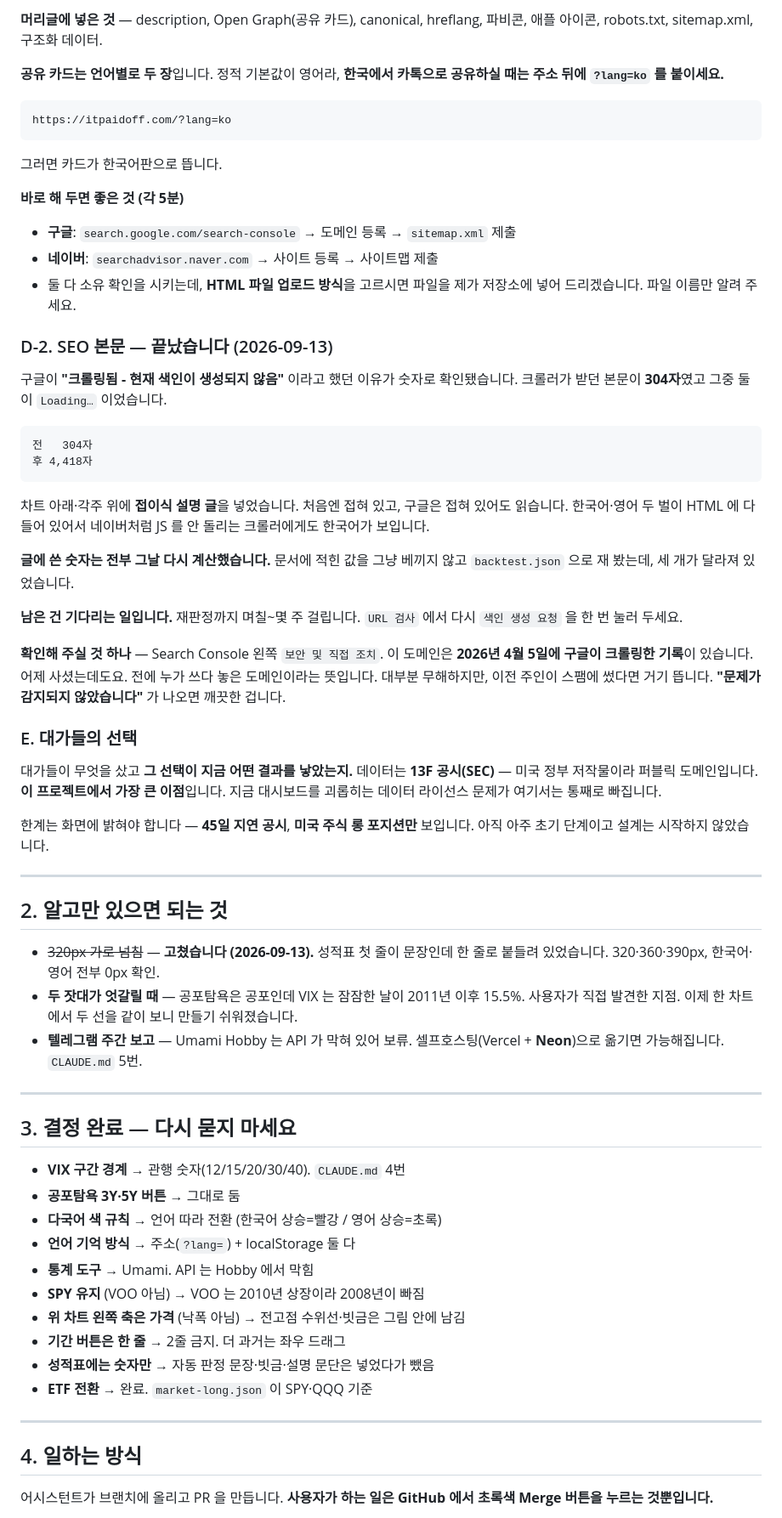
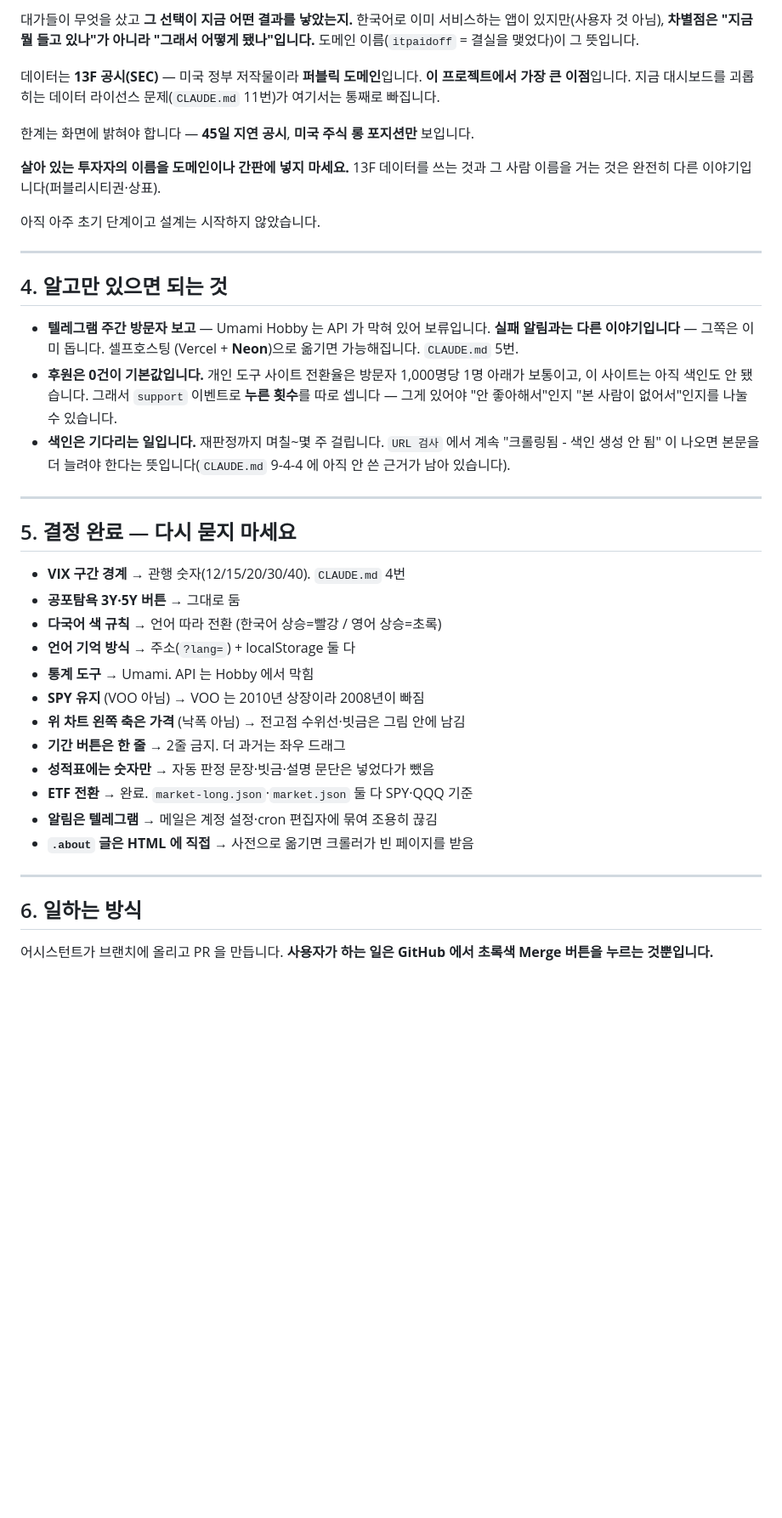
Before and after one commit to Snoring-Prince/timing, a Markdown page: 다음에 할 일.md, the part around one of its changes. Shown at 85% size. GitHub-like rendering; blank space fills up the shorter version.

````diff
--- a/다음에 할 일.md
+++ b/다음에 할 일.md
@@ -89,72 +78,37 @@ CNAME 파일      저장소 루트                          (머지됨)
 
-**머리글에 넣은 것** — description, Open Graph(공유 카드), canonical, hreflang,
-파비콘, 애플 아이콘, robots.txt, sitemap.xml, 구조화 데이터.
+대가들이 무엇을 샀고 **그 선택이 지금 어떤 결과를 낳았는지.** 한국어로 이미
+서비스하는 앱이 있지만(사용자 것 아님), **차별점은 "지금 뭘 들고 있나"가 아니라
+"그래서 어떻게 됐나"입니다.** 도메인 이름(`itpaidoff` = 결실을 맺었다)이 그 뜻입니다.
 
-**공유 카드는 언어별로 두 장**입니다. 정적 기본값이 영어라,
-**한국에서 카톡으로 공유하실 때는 주소 뒤에 `?lang=ko` 를 붙이세요.**
-
-```
-https://itpaidoff.com/?lang=ko
-```
-
-그러면 카드가 한국어판으로 뜹니다.
-
-**바로 해 두면 좋은 것 (각 5분)**
-
-- **구글**: `search.google.com/search-console` → 도메인 등록 → `sitemap.xml` 제출
-- **네이버**: `searchadvisor.naver.com` → 사이트 등록 → 사이트맵 제출
-- 둘 다 소유 확인을 시키는데, **HTML 파일 업로드 방식**을 고르시면
-  파일을 제가 저장소에 넣어 드리겠습니다. 파일 이름만 알려 주세요.
-
-### D-2. SEO 본문 — 끝났습니다 (2026-09-13)
-
-구글이 **"크롤링됨 - 현재 색인이 생성되지 않음"** 이라고 했던 이유가 숫자로 확인됐습니다.
-크롤러가 받던 본문이 **304자**였고 그중 둘이 `Loading…` 이었습니다.
-
-```
-전   304자
-후 4,418자
-```
-
-차트 아래·각주 위에 **접이식 설명 글**을 넣었습니다. 처음엔 접혀 있고,
-구글은 접혀 있어도 읽습니다. 한국어·영어 두 벌이 HTML 에 다 들어 있어서
-네이버처럼 JS 를 안 돌리는 크롤러에게도 한국어가 보입니다.
-
-**글에 쓴 숫자는 전부 그날 다시 계산했습니다.** 문서에 적힌 값을 그냥 베끼지 않고
-`backtest.json` 으로 재 봤는데, 세 개가 달라져 있었습니다.
-
-**남은 건 기다리는 일입니다.** 재판정까지 며칠~몇 주 걸립니다.
-`URL 검사` 에서 다시 `색인 생성 요청` 을 한 번 눌러 두세요.
-
-**확인해 주실 것 하나** — Search Console 왼쪽 `보안 및 직접 조치`.
-이 도메인은 **2026년 4월 5일에 구글이 크롤링한 기록**이 있습니다. 어제 사셨는데도요.
-전에 누가 쓰다 놓은 도메인이라는 뜻입니다. 대부분 무해하지만, 이전 주인이 스팸에
-썼다면 거기 뜹니다. **"문제가 감지되지 않았습니다"** 가 나오면 깨끗한 겁니다.
-
-### E. 대가들의 선택
-
-대가들이 무엇을 샀고 **그 선택이 지금 어떤 결과를 낳았는지.**
-데이터는 **13F 공시(SEC)** — 미국 정부 저작물이라 퍼블릭 도메인입니다.
+데이터는 **13F 공시(SEC)** — 미국 정부 저작물이라 **퍼블릭 도메인**입니다.
 **이 프로젝트에서 가장 큰 이점**입니다. 지금 대시보드를 괴롭히는 데이터 라이선스
-문제가 여기서는 통째로 빠집니다.
+문제(`CLAUDE.md` 11번)가 여기서는 통째로 빠집니다.
 
 한계는 화면에 밝혀야 합니다 — **45일 지연 공시**, **미국 주식 롱 포지션만** 보입니다.
+
+**살아 있는 투자자의 이름을 도메인이나 간판에 넣지 마세요.** 13F 데이터를 쓰는 것과
+그 사람 이름을 거는 것은 완전히 다른 이야기입니다(퍼블리시티권·상표).
+
 아직 아주 초기 단계이고 설계는 시작하지 않았습니다.
 
 ---
 
-## 2. 알고만 있으면 되는 것
+## 4. 알고만 있으면 되는 것
 
-- ~~320px 가로 넘침~~ — **고쳤습니다 (2026-09-13).** 성적표 첫 줄이 문장인데
-  한 줄로 붙들려 있었습니다. 320·360·390px, 한국어·영어 전부 0px 확인.
-- **두 잣대가 엇갈릴 때** — 공포탐욕은 공포인데 VIX 는 잠잠한 날이 2011년 이후 15.5%.
-  사용자가 직접 발견한 지점. 이제 한 차트에서 두 선을 같이 보니 만들기 쉬워졌습니다.
-- **텔레그램 주간 보고** — Umami Hobby 는 API 가 막혀 있어 보류.
-  셀프호스팅(Vercel + **Neon**)으로 옮기면 가능해집니다. `CLAUDE.md` 5번.
+- **텔레그램 주간 방문자 보고** — Umami Hobby 는 API 가 막혀 있어 보류입니다.
+  **실패 알림과는 다른 이야기입니다** — 그쪽은 이미 돕니다. 셀프호스팅
+  (Vercel + **Neon**)으로 옮기면 가능해집니다. `CLAUDE.md` 5번.
+- **후원은 0건이 기본값입니다.** 개인 도구 사이트 전환율은 방문자 1,000명당
+  1명 아래가 보통이고, 이 사이트는 아직 색인도 안 됐습니다. 그래서 `support`
+  이벤트로 **누른 횟수**를 따로 셉니다 — 그게 있어야 "안 좋아해서"인지
+  "본 사람이 없어서"인지를 나눌 수 있습니다.
+- **색인은 기다리는 일입니다.** 재판정까지 며칠~몇 주 걸립니다.
+  `URL 검사` 에서 계속 "크롤링됨 - 색인 생성 안 됨" 이 나오면 본문을 더 늘려야
+  한다는 뜻입니다(`CLAUDE.md` 9-4-4 에 아직 안 쓴 근거가 남아 있습니다).
 
 ---
 
-## 3. 결정 완료 — 다시 묻지 마세요
+## 5. 결정 완료 — 다시 묻지 마세요
 
 - **VIX 구간 경계** → 관행 숫자(12/15/20/30/40). `CLAUDE.md` 4번
 - **공포탐욕 3Y·5Y 버튼** → 그대로 둠
@@ -165,11 +119,13 @@ https://itpaidoff.com/?lang=ko
 - **위 차트 왼쪽 축은 가격** (낙폭 아님) → 전고점 수위선·빗금은 그림 안에 남김
 - **기간 버튼은 한 줄** → 2줄 금지. 더 과거는 좌우 드래그
 - **성적표에는 숫자만** → 자동 판정 문장·빗금·설명 문단은 넣었다가 뺐음
-- **ETF 전환** → 완료. `market-long.json` 이 SPY·QQQ 기준
+- **ETF 전환** → 완료. `market-long.json`·`market.json` 둘 다 SPY·QQQ 기준
+- **알림은 텔레그램** → 메일은 계정 설정·cron 편집자에 묶여 조용히 끊김
+- **`.about` 글은 HTML 에 직접** → 사전으로 옮기면 크롤러가 빈 페이지를 받음
 
 ---
 
-## 4. 일하는 방식
+## 6. 일하는 방식
 
 어시스턴트가 브랜치에 올리고 PR 을 만듭니다.
 **사용자가 하는 일은 GitHub 에서 초록색 Merge 버튼을 누르는 것뿐입니다.**
````
Also changed, not shown: other parts of 다음에 할 일.md (+52 -63 lines), CLAUDE.md (+5 -4 lines).
